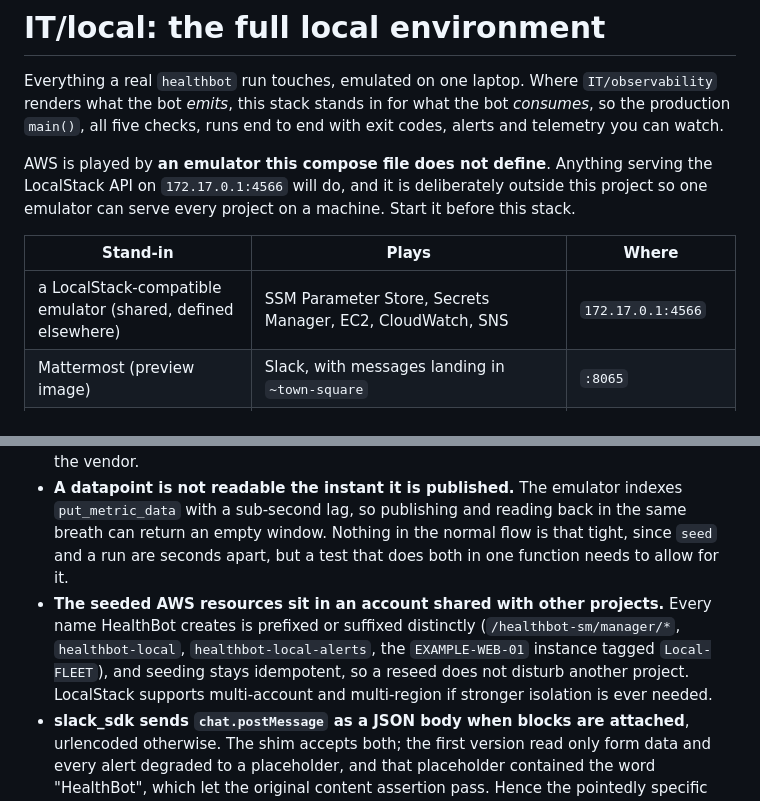
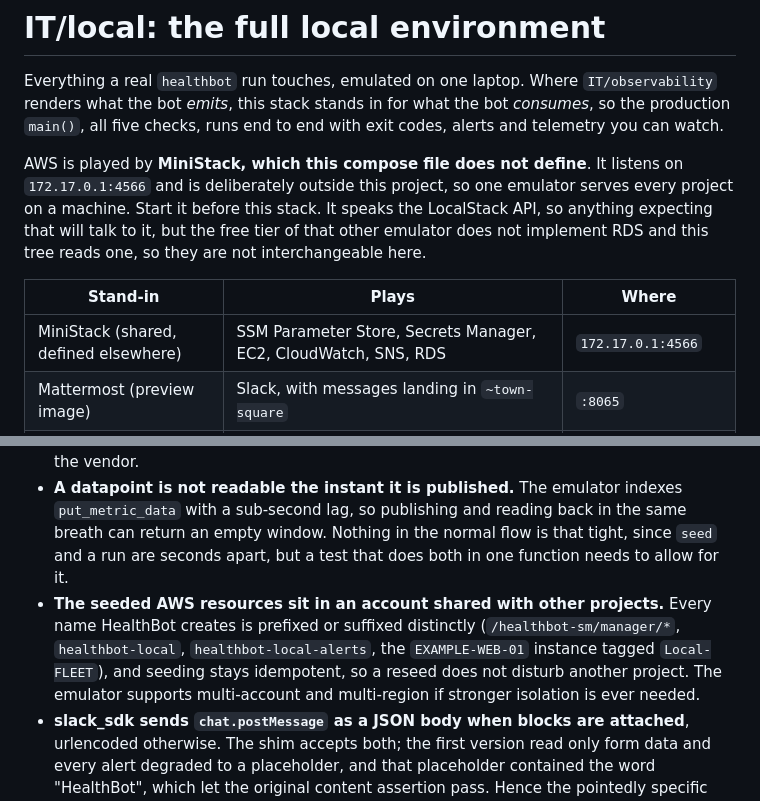
Before and after one commit to kingletas/healthbot, a Markdown page: IT/local/README.md, 2 parts joined by grey strips. GitHub-like rendering.

Commit message:
Say which emulator serves this stack, not which API it speaks
The readme described the requirement as anything answering a
compatible API. That is what let a different emulator take its place
unnoticed, and the two differ on a service this tree reads.

```diff
--- a/IT/local/README.md
+++ b/IT/local/README.md
@@ -2,11 +2,11 @@
 
 Everything a real `healthbot` run touches, emulated on one laptop. Where `IT/observability` renders what the bot *emits*, this stack stands in for what the bot *consumes*, so the production `main()`, all five checks, runs end to end with exit codes, alerts and telemetry you can watch.
 
-AWS is played by **an emulator this compose file does not define**. Anything serving the LocalStack API on `172.17.0.1:4566` will do, and it is deliberately outside this project so one emulator can serve every project on a machine. Start it before this stack.
+AWS is played by **MiniStack, which this compose file does not define**. It listens on `172.17.0.1:4566` and is deliberately outside this project, so one emulator serves every project on a machine. Start it before this stack. It speaks the LocalStack API, so anything expecting that will talk to it, but the free tier of that other emulator does not implement RDS and this tree reads one, so they are not interchangeable here.
 
 | Stand-in | Plays | Where |
 |---|---|---|
-| a LocalStack-compatible emulator (shared, defined elsewhere) | SSM Parameter Store, Secrets Manager, EC2, CloudWatch, SNS | `172.17.0.1:4566` |
+| MiniStack (shared, defined elsewhere) | SSM Parameter Store, Secrets Manager, EC2, CloudWatch, SNS, RDS | `172.17.0.1:4566` |
 | Mattermost (preview image) | Slack, with messages landing in `~town-square` | `:8065` |
 | stub container | the storefront (Playwright checkout journey and the canary sweep) | `:8080` |
 | stub container | New Relic v2 API, GA discovery/token/realtime, the Slack→Mattermost shim, chaos switches | `:8081` |
@@ -91,7 +91,7 @@ The unit suite (`uv run pytest`, no marker) never touches this stack, because `-
 - **Do not look for `cloudwatch` in the emulator's health list.** It names services by their AWS API namespace, so CloudWatch appears as `monitoring`.
 - **The CloudWatch leg depends on the emulator accepting publishes into `AWS/*` namespaces**, which real AWS refuses. `test_localstack_accepts_aws_namespace_datapoints` exists to name this if an emulator upgrade ever regresses it; it keeps its original name because it guards the behaviour, not the vendor.
 - **A datapoint is not readable the instant it is published.** The emulator indexes `put_metric_data` with a sub-second lag, so publishing and reading back in the same breath can return an empty window. Nothing in the normal flow is that tight, since `seed` and a run are seconds apart, but a test that does both in one function needs to allow for it.
-- **The seeded AWS resources sit in an account shared with other projects.** Every name HealthBot creates is prefixed or suffixed distinctly (`/healthbot-sm/manager/*`, `healthbot-local`, `healthbot-local-alerts`, the `EXAMPLE-WEB-01` instance tagged `Local-FLEET`), and seeding stays idempotent, so a reseed does not disturb another project. LocalStack supports multi-account and multi-region if stronger isolation is ever needed.
+- **The seeded AWS resources sit in an account shared with other projects.** Every name HealthBot creates is prefixed or suffixed distinctly (`/healthbot-sm/manager/*`, `healthbot-local`, `healthbot-local-alerts`, the `EXAMPLE-WEB-01` instance tagged `Local-FLEET`), and seeding stays idempotent, so a reseed does not disturb another project. The emulator supports multi-account and multi-region if stronger isolation is ever needed.
 - **slack_sdk sends `chat.postMessage` as a JSON body when blocks are attached**, urlencoded otherwise. The shim accepts both; the first version read only form data and every alert degraded to a placeholder, and that placeholder contained the word "HealthBot", which let the original content assertion pass. Hence the pointedly specific asserts in `test_staged_outage_pages_into_mattermost`.
 - **`PUBLIC_API_BASE` on the stub container must be the host-visible base** (`http://localhost:8081`), because it is templated into the GA discovery document that the host-side bot follows back. The compose-internal hostname would only work for another container.
 - **`healthbot-local` cannot be pointed at real AWS.** Clients are built with an explicit endpoint pinned to a local host and static dummy credentials; a non-local endpoint is a hard refusal, no override flag. This is deliberate. See the standing rule about never executing against AWS.
```
